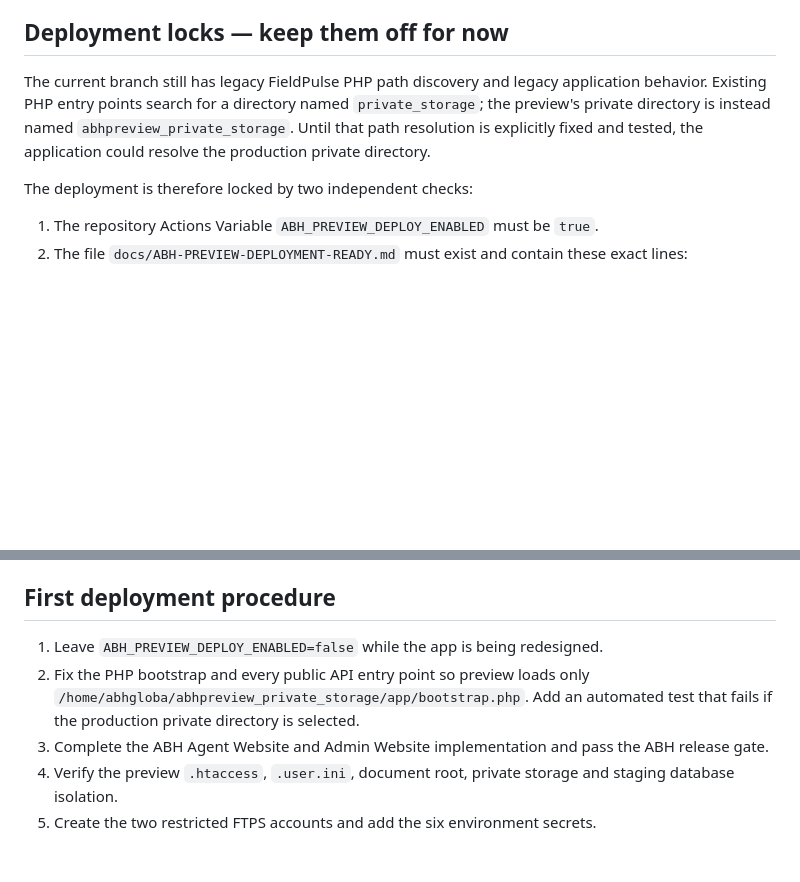
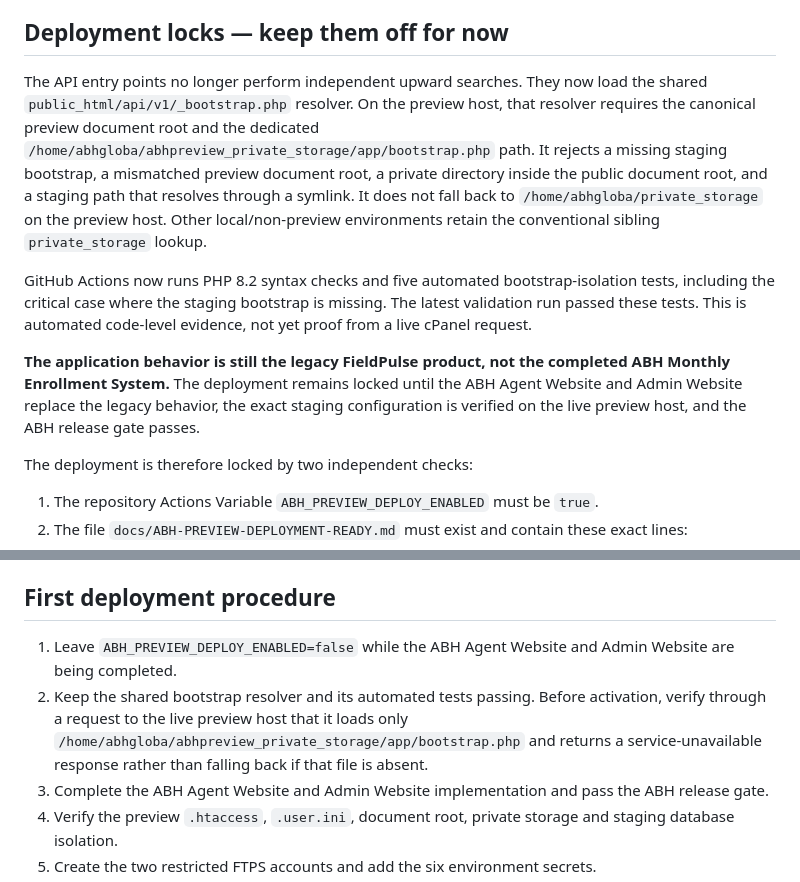
Before and after one commit to Kadiya01/FieldPulse, a Markdown page: docs/ABH-CPANEL-AUTO-DEPLOY.md, 2 parts joined by grey strips. Drawn GitHub-style; blank space fills up the shorter version.

Commit message:
docs: record ABH preview bootstrap isolation gate

```diff
--- a/docs/ABH-CPANEL-AUTO-DEPLOY.md
+++ b/docs/ABH-CPANEL-AUTO-DEPLOY.md
@@ -27,7 +27,11 @@ Pull requests run validation only. A manual workflow run requires the `deploy_pr
 
 ## Deployment locks — keep them off for now
 
-The current branch still has legacy FieldPulse PHP path discovery and legacy application behavior. Existing PHP entry points search for a directory named `private_storage`; the preview's private directory is instead named `abhpreview_private_storage`. Until that path resolution is explicitly fixed and tested, the application could resolve the production private directory.
+The API entry points no longer perform independent upward searches. They now load the shared `public_html/api/v1/_bootstrap.php` resolver. On the preview host, that resolver requires the canonical preview document root and the dedicated `/home/abhgloba/abhpreview_private_storage/app/bootstrap.php` path. It rejects a missing staging bootstrap, a mismatched preview document root, a private directory inside the public document root, and a staging path that resolves through a symlink. It does not fall back to `/home/abhgloba/private_storage` on the preview host. Other local/non-preview environments retain the conventional sibling `private_storage` lookup.
+
+GitHub Actions now runs PHP 8.2 syntax checks and five automated bootstrap-isolation tests, including the critical case where the staging bootstrap is missing. The latest validation run passed these tests. This is automated code-level evidence, not yet proof from a live cPanel request.
+
+**The application behavior is still the legacy FieldPulse product, not the completed ABH Monthly Enrollment System.** The deployment remains locked until the ABH Agent Website and Admin Website replace the legacy behavior, the exact staging configuration is verified on the live preview host, and the ABH release gate passes.
 
 The deployment is therefore locked by two independent checks:
 
@@ -125,8 +129,8 @@ Repository-level variables are used for the job's deployment gate. FTP credentia
 
 ## First deployment procedure
 
-1. Leave `ABH_PREVIEW_DEPLOY_ENABLED=false` while the app is being redesigned.
-2. Fix the PHP bootstrap and every public API entry point so preview loads only `/home/abhgloba/abhpreview_private_storage/app/bootstrap.php`. Add an automated test that fails if the production private directory is selected.
+1. Leave `ABH_PREVIEW_DEPLOY_ENABLED=false` while the ABH Agent Website and Admin Website are being completed.
+2. Keep the shared bootstrap resolver and its automated tests passing. Before activation, verify through a request to the live preview host that it loads only `/home/abhgloba/abhpreview_private_storage/app/bootstrap.php` and returns a service-unavailable response rather than falling back if that file is absent.
 3. Complete the ABH Agent Website and Admin Website implementation and pass the ABH release gate.
 4. Verify the preview `.htaccess`, `.user.ini`, document root, private storage and staging database isolation.
 5. Create the two restricted FTPS accounts and add the six environment secrets.
```
